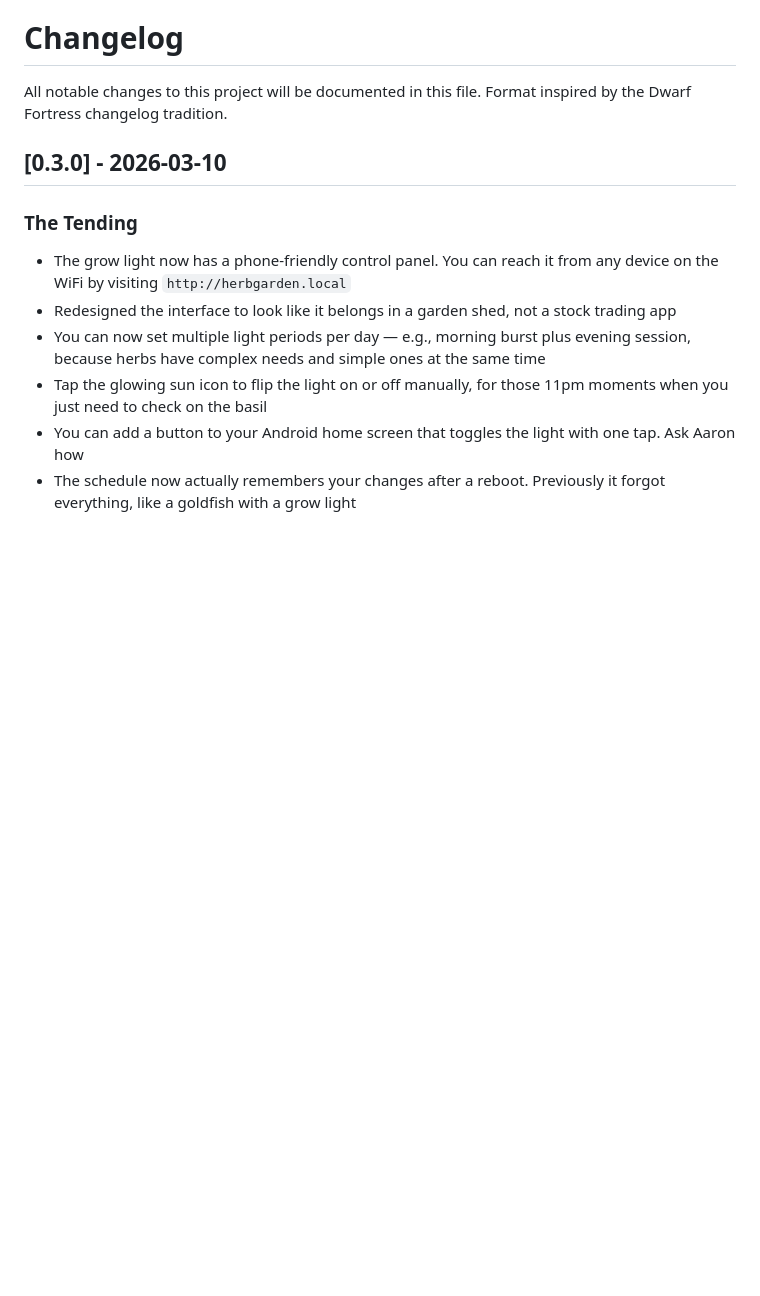
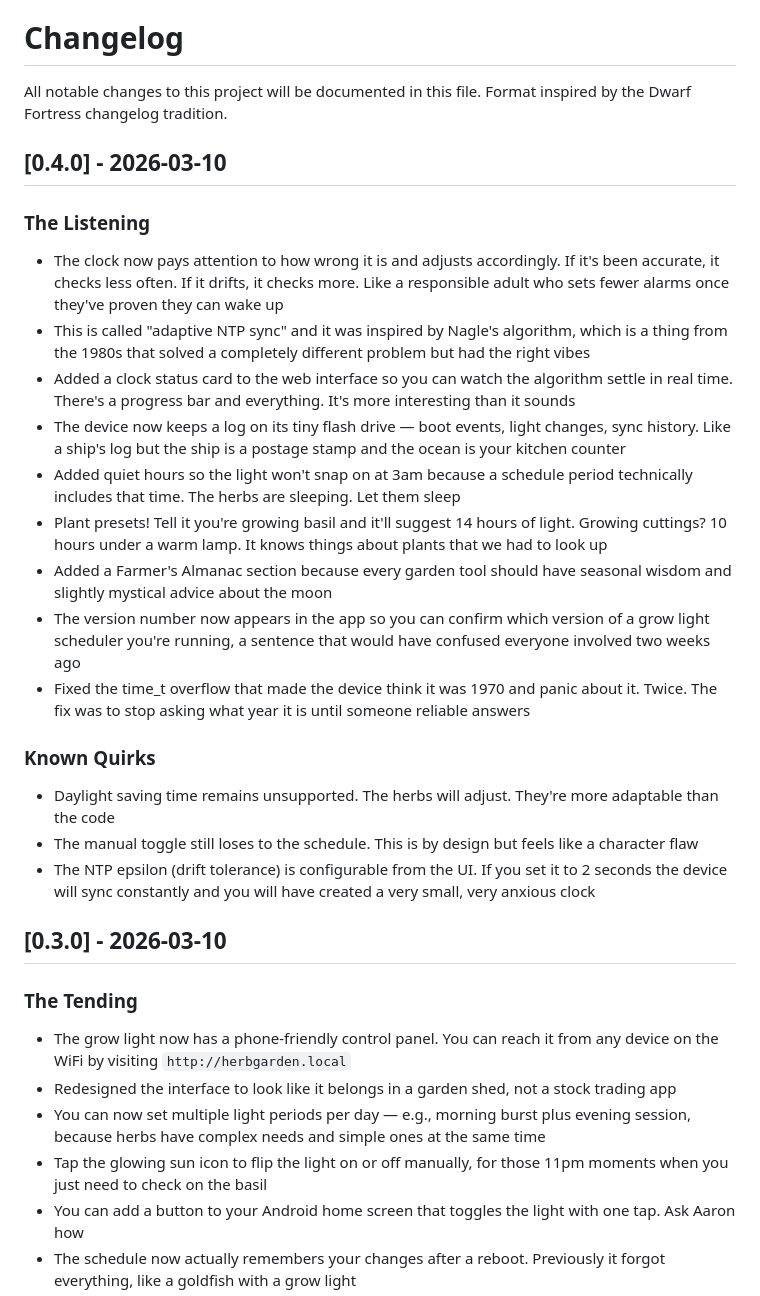
Before and after one commit to aaronjohnson/understory, a Markdown page: CHANGELOG.md, the part around the change. Rendered like a GitHub page; blank space fills up the shorter version.

Commit message:
add CHANGELOG entry for v0.4.0: the listening
Co-Authored-By: Claude Opus 4.6 <noreply@anthropic.com>

```diff
--- a/CHANGELOG.md
+++ b/CHANGELOG.md
@@ -2,6 +2,48 @@
 
 All notable changes to this project will be documented in this file.
 Format inspired by the Dwarf Fortress changelog tradition.
+
+## [0.4.0] - 2026-03-10
+
+### The Listening
+
+- The clock now pays attention to how wrong it is and adjusts
+  accordingly. If it's been accurate, it checks less often. If it
+  drifts, it checks more. Like a responsible adult who sets fewer
+  alarms once they've proven they can wake up
+- This is called "adaptive NTP sync" and it was inspired by Nagle's
+  algorithm, which is a thing from the 1980s that solved a completely
+  different problem but had the right vibes
+- Added a clock status card to the web interface so you can watch
+  the algorithm settle in real time. There's a progress bar and
+  everything. It's more interesting than it sounds
+- The device now keeps a log on its tiny flash drive — boot events,
+  light changes, sync history. Like a ship's log but the ship is
+  a postage stamp and the ocean is your kitchen counter
+- Added quiet hours so the light won't snap on at 3am because a
+  schedule period technically includes that time. The herbs are
+  sleeping. Let them sleep
+- Plant presets! Tell it you're growing basil and it'll suggest
+  14 hours of light. Growing cuttings? 10 hours under a warm lamp.
+  It knows things about plants that we had to look up
+- Added a Farmer's Almanac section because every garden tool should
+  have seasonal wisdom and slightly mystical advice about the moon
+- The version number now appears in the app so you can confirm
+  which version of a grow light scheduler you're running, a sentence
+  that would have confused everyone involved two weeks ago
+- Fixed the time_t overflow that made the device think it was 1970
+  and panic about it. Twice. The fix was to stop asking what year
+  it is until someone reliable answers
+
+### Known Quirks
+
+- Daylight saving time remains unsupported. The herbs will adjust.
+  They're more adaptable than the code
+- The manual toggle still loses to the schedule. This is by design
+  but feels like a character flaw
+- The NTP epsilon (drift tolerance) is configurable from the UI.
+  If you set it to 2 seconds the device will sync constantly and
+  you will have created a very small, very anxious clock
 
 ## [0.3.0] - 2026-03-10
 
```
